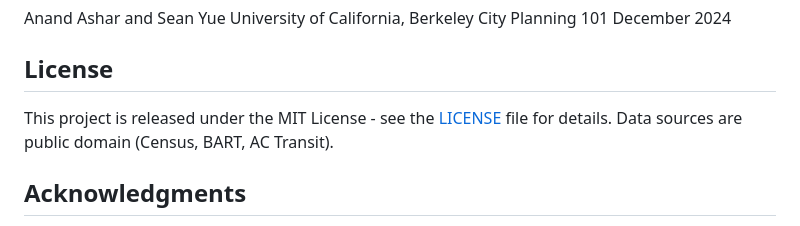
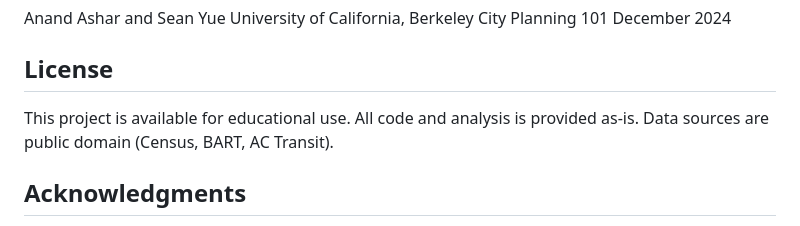
Before and after one commit to anandashar01/bart-transit-equity-full, a Markdown page: README.md, the part around the change. GitHub-like rendering.

Commit message:
Update license section in README (removed LICENSE file reference)

```diff
--- a/README.md
+++ b/README.md
@@ -177,7 +177,7 @@ December 2024
 
 ## License
 
-This project is released under the MIT License - see the [LICENSE](LICENSE) file for details. Data sources are public domain (Census, BART, AC Transit).
+This project is available for educational use. All code and analysis is provided as-is. Data sources are public domain (Census, BART, AC Transit).
 
 ## Acknowledgments
 
```
